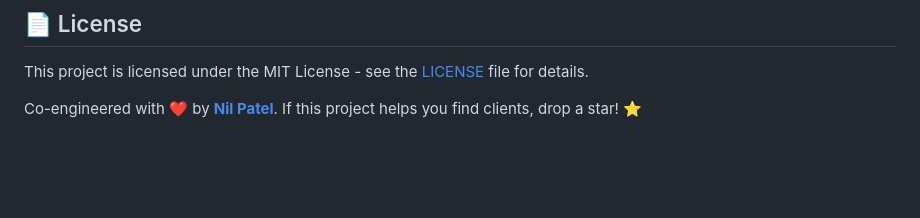
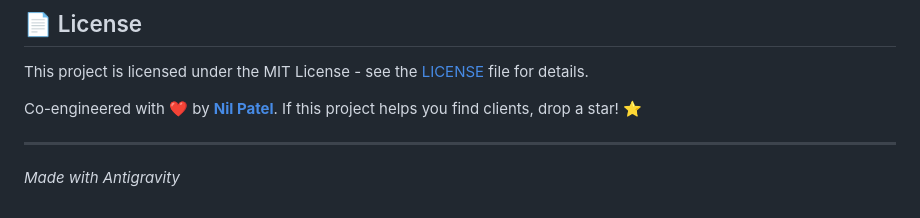
Before and after one commit to nilpatel7530/leadscraper, a Markdown page: README.md, the part around the change. Drawn GitHub-style; blank space fills up the shorter version.

Commit message:
Update README.md to show project was built using Antigravity

```diff
--- a/README.md
+++ b/README.md
@@ -138,3 +138,7 @@ CREATE TABLE leads (
 This project is licensed under the MIT License - see the [LICENSE](LICENSE) file for details.
 
 Co-engineered with ❤️ by **[Nil Patel](https://nilpatel.snpsolutions.co.nz)**. If this project helps you find clients, drop a star! ⭐
+
+
+---
+*Made with Antigravity*
```
